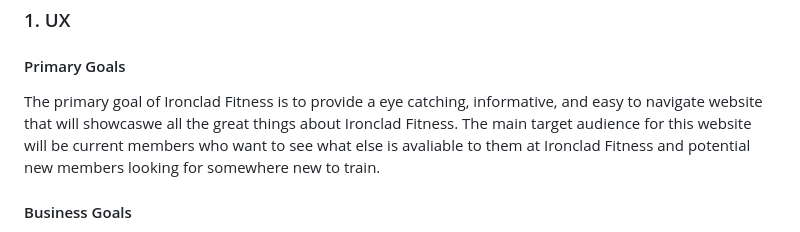
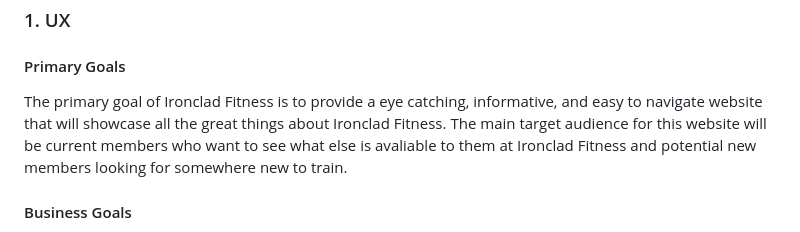
Before and after one commit to devildex91/ironclad-fitness, a Markdown page: README.md, the part around the change. Rendered like a GitHub page.

Commit message:
spelling error fixed

```diff
--- a/README.md
+++ b/README.md
@@ -31,7 +31,7 @@
 
 #### Primary Goals
 
-The primary goal of Ironclad Fitness is to provide a eye catching, informative, and easy to navigate website that will showcaswe all the great things about Ironclad Fitness. The main target audience for this website will be current members who want to see what else is avaliable to them at Ironclad Fitness and potential new members looking for somewhere new to train.
+The primary goal of Ironclad Fitness is to provide a eye catching, informative, and easy to navigate website that will showcase all the great things about Ironclad Fitness. The main target audience for this website will be current members who want to see what else is avaliable to them at Ironclad Fitness and potential new members looking for somewhere new to train.
 
 #### Business Goals
 
```
